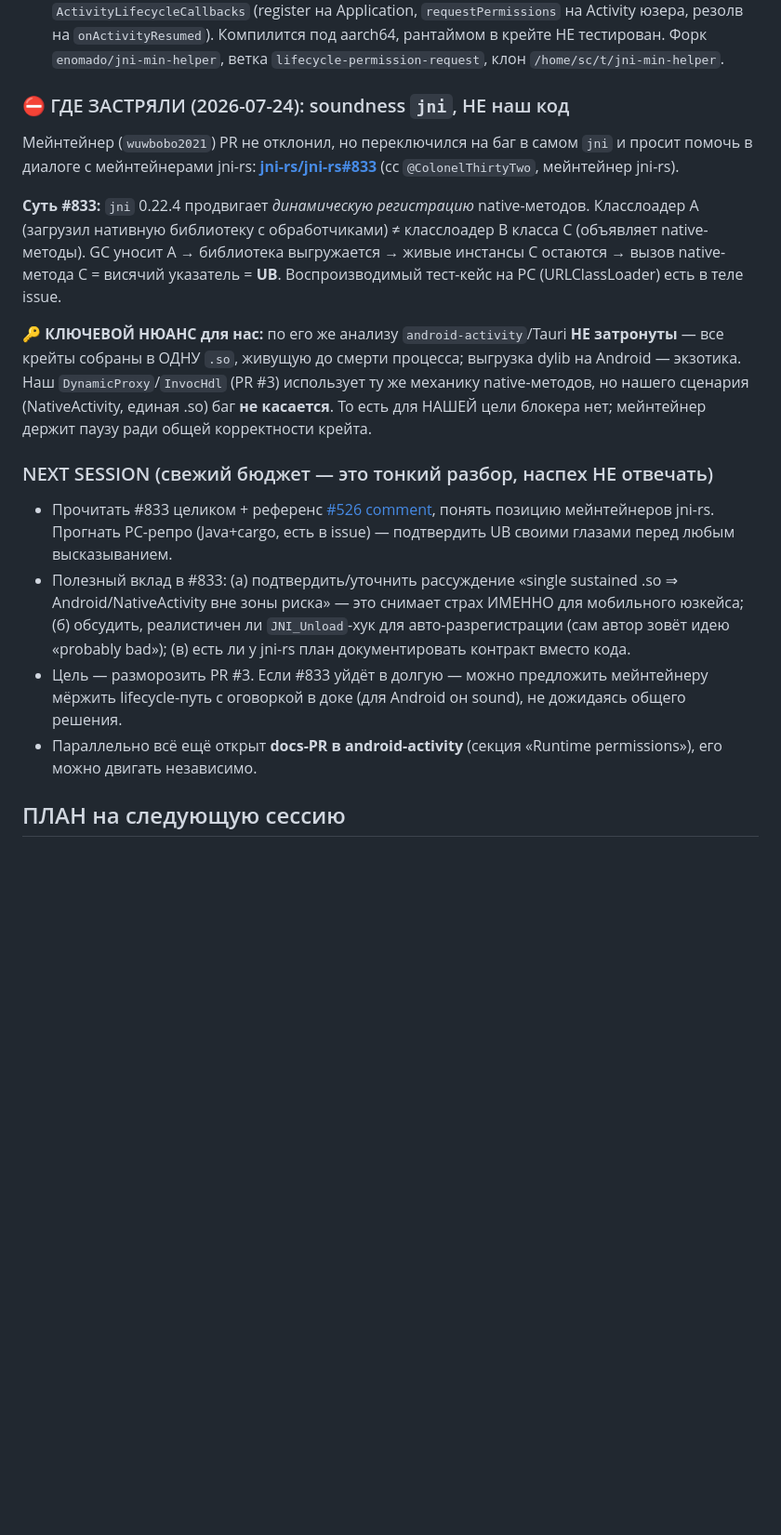
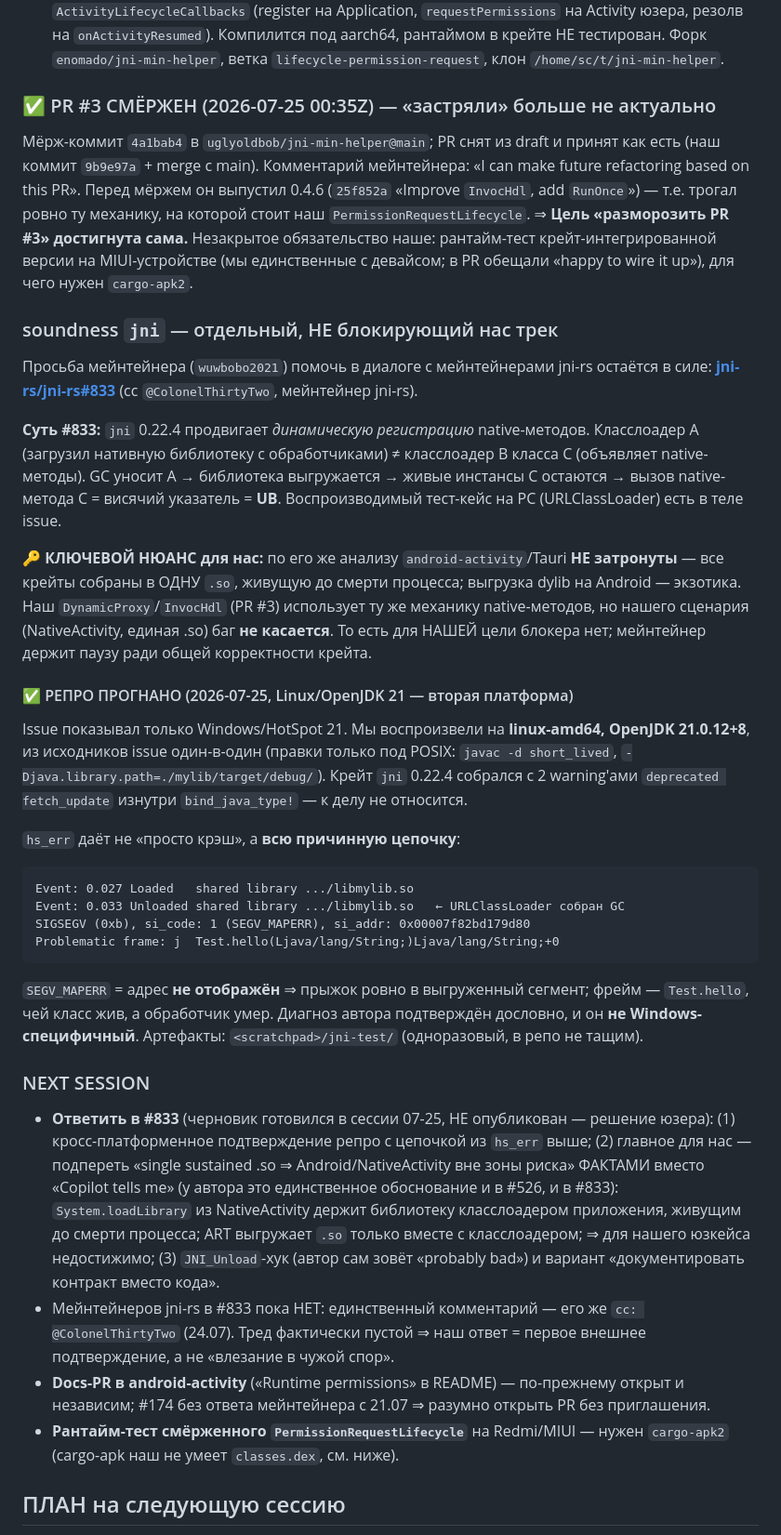
Before and after one commit to enomado/fretboard, a Markdown page: docs/android/KICKOFF_android_snail_build.md, the part around the change. Shown at 93% size. Rendered like a GitHub page; blank space fills up the shorter version.

Commit message:
docs(android): PR #3 смёржен; UB-репро jni#833 подтверждено на Linux
Хендофф говорил «застряли на soundness jni» — устарело: uglyoldbob/jni-min-helper#3
смёржен 07-25 (4a1bab4) как есть, из draft.

Прогнан PC-репро из jni-rs#833 на linux-amd64/OpenJDK 21 (issue показывал только
Windows): hs_err даёт причинную цепочку целиком — Unloaded libmylib.so → SIGSEGV
SEGV_MAPERR во фрейме Test.hello. Диагноз автора подтверждён и не Windows-специфичен.

Co-Authored-By: Claude Opus 5 (1M context) <noreply@anthropic.com>

````diff
--- a/docs/android/KICKOFF_android_snail_build.md
+++ b/docs/android/KICKOFF_android_snail_build.md
@@ -129,9 +129,19 @@ android-activity), docs.rs его не собрал. Плодить свой к
    `onActivityResumed`). Компилится под aarch64, рантаймом в крейте НЕ тестирован. Форк
    `enomado/jni-min-helper`, ветка `lifecycle-permission-request`, клон `/home/sc/t/jni-min-helper`.
 
-### ⛔ ГДЕ ЗАСТРЯЛИ (2026-07-24): soundness `jni`, НЕ наш код
-Мейнтейнер (`wuwbobo2021`) PR не отклонил, но переключился на баг в самом `jni` и просит
-помочь в диалоге с мейнтейнерами jni-rs:
+### ✅ PR #3 СМЁРЖЕН (2026-07-25 00:35Z) — «застряли» больше не актуально
+Мёрж-коммит `4a1bab4` в `uglyoldbob/jni-min-helper@main`; PR снят из draft и принят как
+есть (наш коммит `9b9e97a` + merge с main). Комментарий мейнтейнера: «I can make future
+refactoring based on this PR». Перед мёржем он выпустил 0.4.6 (`25f852a` «Improve
+`InvocHdl`, add `RunOnce`») — т.е. трогал ровно ту механику, на которой стоит наш
+`PermissionRequestLifecycle`.
+⇒ **Цель «разморозить PR #3» достигнута сама.** Незакрытое обязательство наше:
+рантайм-тест крейт-интегрированной версии на MIUI-устройстве (мы единственные с
+девайсом; в PR обещали «happy to wire it up»), для чего нужен `cargo-apk2`.
+
+### soundness `jni` — отдельный, НЕ блокирующий нас трек
+Просьба мейнтейнера (`wuwbobo2021`) помочь в диалоге с мейнтейнерами jni-rs остаётся
+в силе:
 [**jni-rs/jni-rs#833**](https://github.com/jni-rs/jni-rs/issues/833) (cc `@ColonelThirtyTwo`,
 мейнтейнер jni-rs).
 
@@ -147,18 +157,41 @@ android-activity), docs.rs его не собрал. Плодить свой к
 но нашего сценария (NativeActivity, единая .so) баг **не касается**. То есть для НАШЕЙ цели
 блокера нет; мейнтейнер держит паузу ради общей корректности крейта.
 
-### NEXT SESSION (свежий бюджет — это тонкий разбор, наспех НЕ отвечать)
-- Прочитать #833 целиком + референс [#526 comment](https://github.com/jni-rs/jni-rs/issues/526#issuecomment-5066800787),
-  понять позицию мейнтейнеров jni-rs. Прогнать PC-репро (Java+cargo, есть в issue) —
-  подтвердить UB своими глазами перед любым высказыванием.
-- Полезный вклад в #833: (а) подтвердить/уточнить рассуждение «single sustained .so ⇒
-  Android/NativeActivity вне зоны риска» — это снимает страх ИМЕННО для мобильного юзкейса;
-  (б) обсудить, реалистичен ли `JNI_Unload`-хук для авто-разрегистрации (сам автор зовёт
-  идею «probably bad»); (в) есть ли у jni-rs план документировать контракт вместо кода.
-- Цель — разморозить PR #3. Если #833 уйдёт в долгую — можно предложить мейнтейнеру мёржить
-  lifecycle-путь с оговоркой в доке (для Android он sound), не дожидаясь общего решения.
-- Параллельно всё ещё открыт **docs-PR в android-activity** (секция «Runtime permissions»),
-  его можно двигать независимо.
+#### ✅ РЕПРО ПРОГНАНО (2026-07-25, Linux/OpenJDK 21 — вторая платформа)
+Issue показывал только Windows/HotSpot 21. Мы воспроизвели на **linux-amd64, OpenJDK
+21.0.12+8**, из исходников issue один-в-один (правки только под POSIX: `javac -d
+short_lived`, `-Djava.library.path=./mylib/target/debug/`). Крейт `jni` 0.22.4 собрался
+с 2 warning'ами `deprecated fetch_update` изнутри `bind_java_type!` — к делу не относится.
+
+`hs_err` даёт не «просто крэш», а **всю причинную цепочку**:
+```
+Event: 0.027 Loaded   shared library .../libmylib.so
+Event: 0.033 Unloaded shared library .../libmylib.so   ← URLClassLoader собран GC
+SIGSEGV (0xb), si_code: 1 (SEGV_MAPERR), si_addr: 0x00007f82bd179d80
+Problematic frame: j  Test.hello(Ljava/lang/String;)Ljava/lang/String;+0
+```
+`SEGV_MAPERR` = адрес **не отображён** ⇒ прыжок ровно в выгруженный сегмент; фрейм —
+`Test.hello`, чей класс жив, а обработчик умер. Диагноз автора подтверждён дословно, и
+он **не Windows-специфичный**. Артефакты: `<scratchpad>/jni-test/` (одноразовый,
+в репо не тащим).
+
+### NEXT SESSION
+- **Ответить в #833** (черновик готовился в сессии 07-25, НЕ опубликован — решение юзера):
+  (1) кросс-платформенное подтверждение репро с цепочкой из `hs_err` выше;
+  (2) главное для нас — подпереть «single sustained .so ⇒ Android/NativeActivity вне зоны
+  риска» ФАКТАМИ вместо «Copilot tells me» (у автора это единственное обоснование и в #526,
+  и в #833): `System.loadLibrary` из NativeActivity держит библиотеку класслоадером
+  приложения, живущим до смерти процесса; ART выгружает `.so` только вместе с
+  класслоадером; ⇒ для нашего юзкейса недостижимо;
+  (3) `JNI_Unload`-хук (автор сам зовёт «probably bad») и вариант «документировать контракт
+  вместо кода».
+- Мейнтейнеров jni-rs в #833 пока НЕТ: единственный комментарий — его же `cc:
+  @ColonelThirtyTwo` (24.07). Тред фактически пустой ⇒ наш ответ = первое внешнее
+  подтверждение, а не «влезание в чужой спор».
+- **Docs-PR в android-activity** («Runtime permissions» в README) — по-прежнему открыт и
+  независим; #174 без ответа мейнтейнера с 21.07 ⇒ разумно открыть PR без приглашения.
+- **Рантайм-тест смёрженного `PermissionRequestLifecycle`** на Redmi/MIUI — нужен
+  `cargo-apk2` (cargo-apk наш не умеет `classes.dex`, см. ниже).
 
 ## ПЛАН на следующую сессию
 1. **Подтвердить тип объекта** (в `request_record_audio`, разово через `alog`):
````
